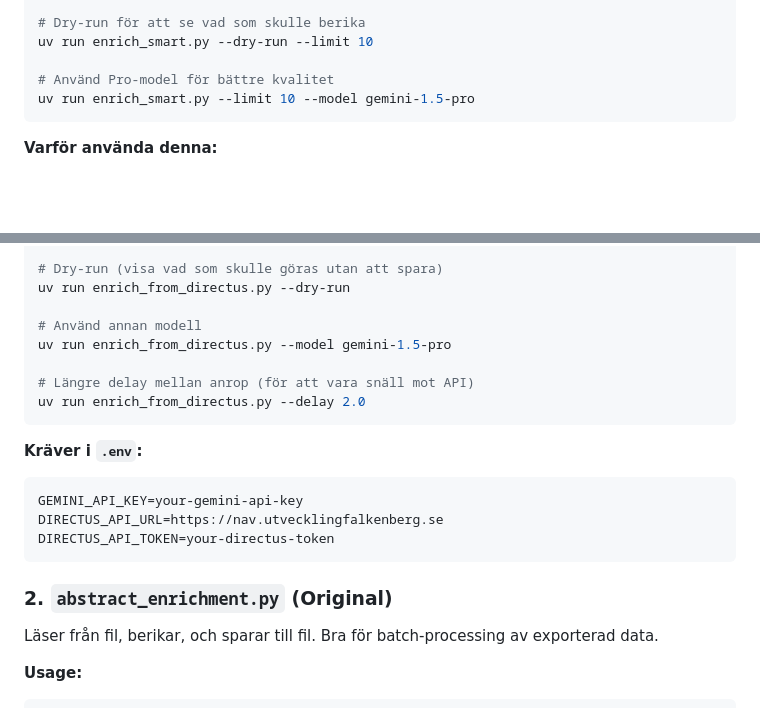
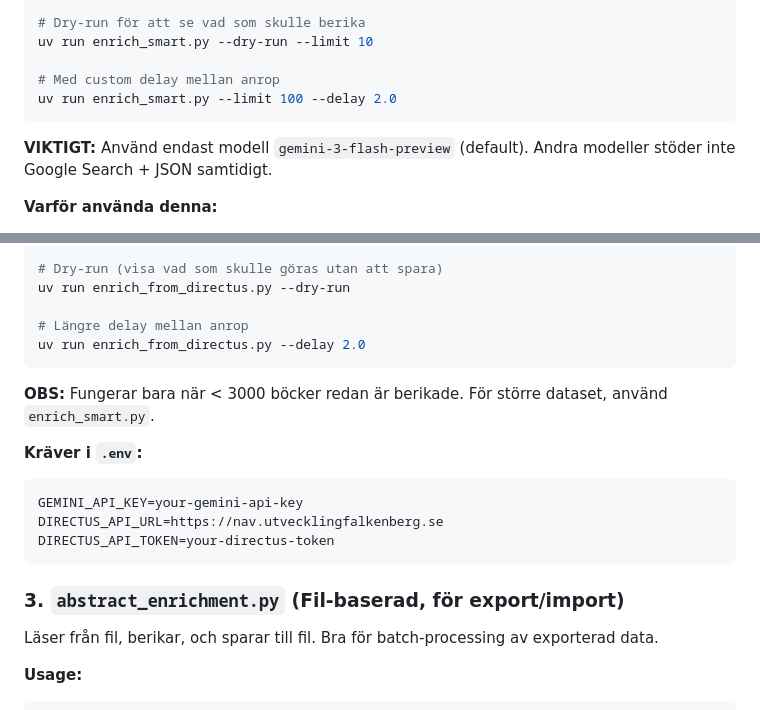
Before and after one commit to Falkenbergs-kommun/integration-koha-web, a Markdown page: enrich/README.md, 2 parts joined by grey strips. Drawn GitHub-style; blank space fills up the shorter version.

````diff
--- a/enrich/README.md
+++ b/enrich/README.md
@@ -28,9 +28,11 @@ uv run enrich_smart.py --limit 50 --start-offset 3000
 # Dry-run för att se vad som skulle berika
 uv run enrich_smart.py --dry-run --limit 10
 
-# Använd Pro-model för bättre kvalitet
-uv run enrich_smart.py --limit 10 --model gemini-1.5-pro
+# Med custom delay mellan anrop
+uv run enrich_smart.py --limit 100 --delay 2.0
 ```
+
+**VIKTIGT:** Använd endast modell `gemini-3-flash-preview` (default). Andra modeller stöder inte Google Search + JSON samtidigt.
 
 **Varför använda denna:**
 - ✅ Fungerar när du har 3000+ redan berikade böcker
@@ -60,12 +62,11 @@ uv run enrich_from_directus.py --limit 25
 # Dry-run (visa vad som skulle göras utan att spara)
 uv run enrich_from_directus.py --dry-run
 
-# Använd annan modell
-uv run enrich_from_directus.py --model gemini-1.5-pro
-
-# Längre delay mellan anrop (för att vara snäll mot API)
+# Längre delay mellan anrop
 uv run enrich_from_directus.py --delay 2.0
 ```
+
+**OBS:** Fungerar bara när < 3000 böcker redan är berikade. För större dataset, använd `enrich_smart.py`.
 
 **Kräver i `.env`:**
 ```env
@@ -74,7 +75,7 @@ DIRECTUS_API_URL=https://nav.utvecklingfalkenberg.se
 DIRECTUS_API_TOKEN=your-directus-token
 ```
 
-### 2. `abstract_enrichment.py` (Original)
+### 3. `abstract_enrichment.py` (Fil-baserad, för export/import)
 
 Läser från fil, berikar, och sparar till fil. Bra för batch-processing av exporterad data.
 
````
Also changed, not shown: other parts of enrich/README.md (+42 -18 lines).
